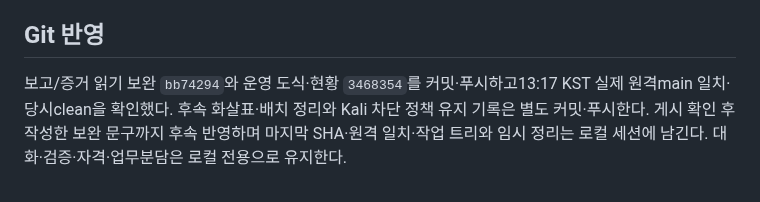
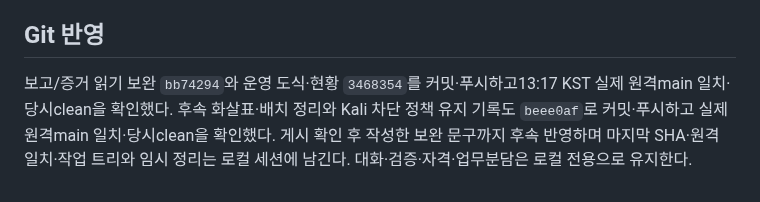
Before and after one commit to 0patata0/Groot_AI_SOC, a Markdown page: STATUS.md, the part around the change. Drawn GitHub-style.

Commit message:
docs: record topology and blocking verification publication

```diff
--- a/STATUS.md
+++ b/STATUS.md
@@ -120,4 +120,4 @@
 
 ## Git 반영
 
-보고/증거 읽기 보완 `bb74294`와 운영 도식·현황 `3468354`를 커밋·푸시하고13:17 KST 실제 원격main 일치·당시clean을 확인했다. 후속 화살표·배치 정리와 Kali 차단 정책 유지 기록은 별도 커밋·푸시한다. 게시 확인 후 작성한 보완 문구까지 후속 반영하며 마지막 SHA·원격 일치·작업 트리와 임시 정리는 로컬 세션에 남긴다. 대화·검증·자격·업무분담은 로컬 전용으로 유지한다.
+보고/증거 읽기 보완 `bb74294`와 운영 도식·현황 `3468354`를 커밋·푸시하고13:17 KST 실제 원격main 일치·당시clean을 확인했다. 후속 화살표·배치 정리와 Kali 차단 정책 유지 기록도 `beee0af`로 커밋·푸시하고 실제 원격main 일치·당시clean을 확인했다. 게시 확인 후 작성한 보완 문구까지 후속 반영하며 마지막 SHA·원격 일치·작업 트리와 임시 정리는 로컬 세션에 남긴다. 대화·검증·자격·업무분담은 로컬 전용으로 유지한다.
```
